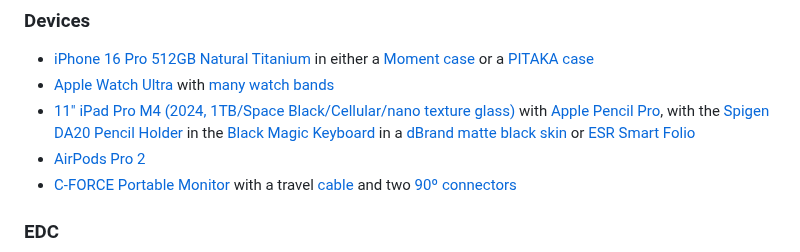
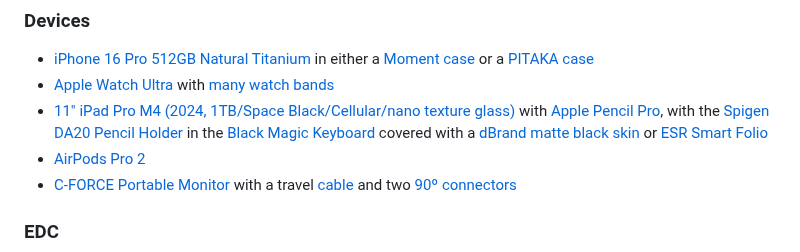
Before and after one commit to nahumck/nahumck.me, a Markdown page: pages/gear.md, the part around the change. Rendered like a GitHub page.

Commit message:
Update gear.md
fixed grammar with iPad Pro line

```diff
--- a/pages/gear.md
+++ b/pages/gear.md
@@ -11,7 +11,7 @@ Here's a list of the main gear I use.[^missed] These items not be for everyone,
 ### Devices
 - [iPhone 16 Pro 512GB Natural Titanium](https://store.apple.com/xc/product/MYMP3LL/A) in either a [Moment case](https://www.shopmoment.com/products/moment-case-for-iphone-16-compatible-with-magsafe?variant=49383505396027) or a [PITAKA case](https://amzn.to/40mh8Wy)
 - [Apple Watch Ultra](https://amzn.to/3YMnoUg) with [many watch bands](https://www.nahumck.me/watch-band-collection/)
-- [11" iPad Pro M4 (2024, 1TB/Space Black/Cellular/nano texture glass)](https://store.apple.com/xc/product/MWRP3LL/A) with [Apple Pencil Pro](https://store.apple.com/xc/product/MX2D3AM/A), with the [Spigen DA20 Pencil Holder](https://amzn.to/3LXIDNH) in the [Black Magic Keyboard](https://store.apple.com/xc/product/MWR23LL/A) in a [dBrand matte black skin](https://dbrand.com/shop/skins/magic-keyboard-for-ipad-pro-11-m4-skins) or [ESR Smart Folio](https://amzn.to/44Vbtqy)
+- [11" iPad Pro M4 (2024, 1TB/Space Black/Cellular/nano texture glass)](https://store.apple.com/xc/product/MWRP3LL/A) with [Apple Pencil Pro](https://store.apple.com/xc/product/MX2D3AM/A), with the [Spigen DA20 Pencil Holder](https://amzn.to/3LXIDNH) in the [Black Magic Keyboard](https://store.apple.com/xc/product/MWR23LL/A) covered with a [dBrand matte black skin](https://dbrand.com/shop/skins/magic-keyboard-for-ipad-pro-11-m4-skins) or [ESR Smart Folio](https://amzn.to/44Vbtqy)
 - [AirPods Pro 2](https://amzn.to/3juJfzi)
 - [C-FORCE Portable Monitor](https://amzn.to/3WCcnTu) with a travel [cable](https://amzn.to/3C2BHui) and two [90º connectors](https://amzn.to/3BZnFJV)
 
```
